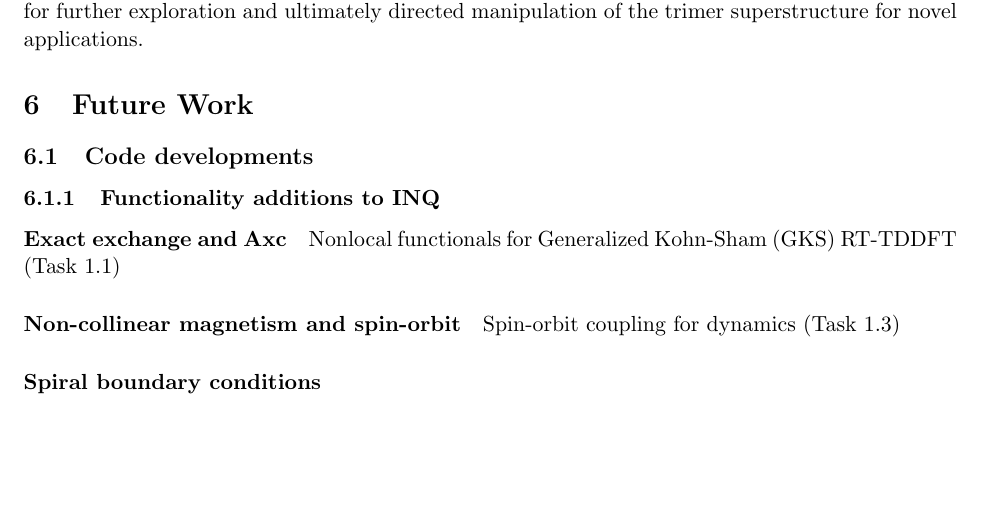
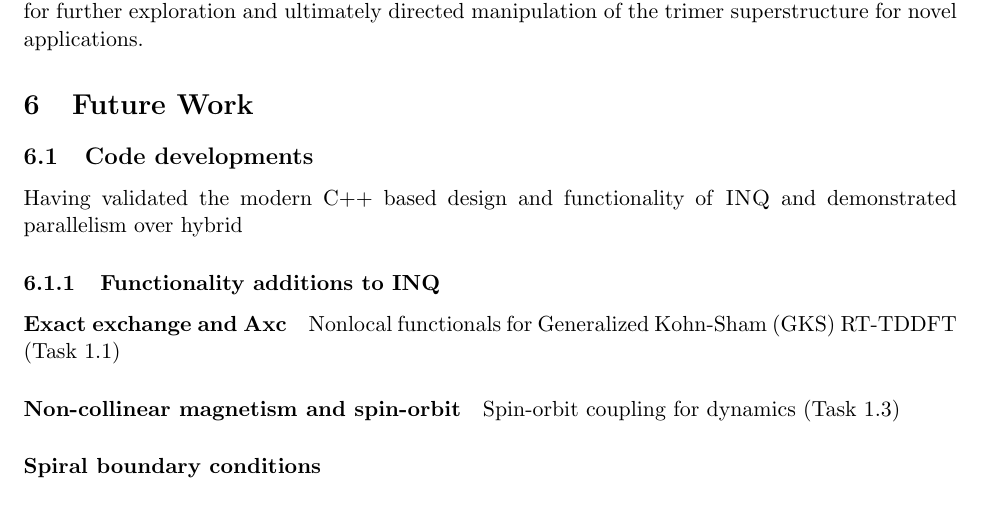
Before and after one commit to dasc01/NPNEQ-draft, a LaTeX document (main.tex, which reads research.tex): part of page 18 of 49, cut so that both start at the same text, the shorter picture padded with empty space. Compiled offline with pdfLaTeX.

Commit message:
Updates from Overleaf

```diff
--- a/research.tex
+++ b/research.tex
@@ -241,7 +241,7 @@ Our work paves the way for further exploration and ultimately directed manipulat
 \section{Future Work}
 
 \subsection{Code developments}
-
+Having validated the modern C++ based design and functionality of \textsc{INQ} and demonstrated parallelism over hybrid
 \subsubsection{Functionality additions to INQ}
 
 \paragraph{Exact exchange and Axc}
```
